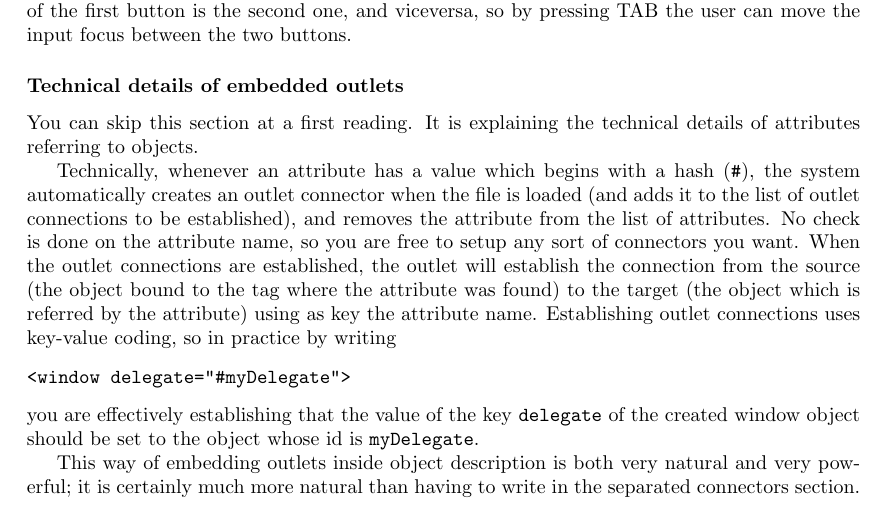
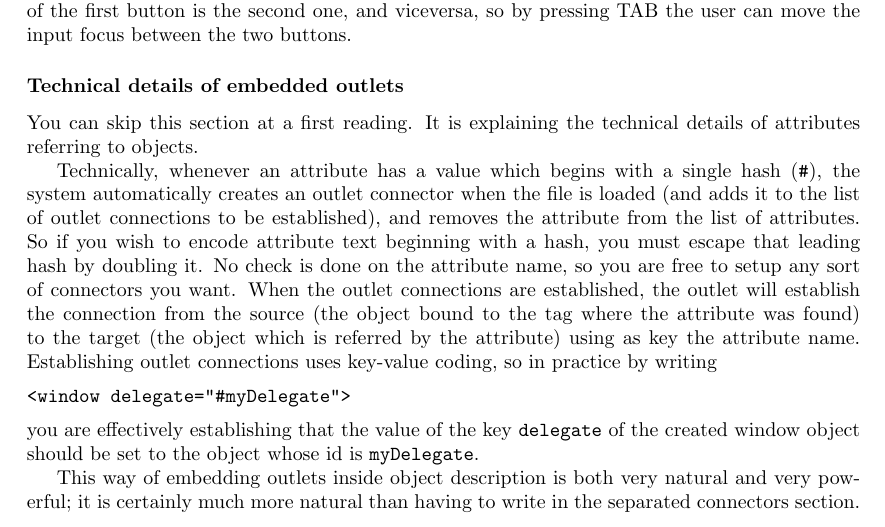
Before and after one commit to gnustep/libs-renaissance, a LaTeX book (Documentation/manual.tex, which reads Documentation/gsmarkup.tex): part of page 23 of 58, cut so that both start at the same text. Compiled offline with pdfLaTeX.

Commit message:
Add escape mechanism for leading '#' in attributes.
git-svn-id: svn+ssh://svn.gna.org/svn/gnustep/libs/renaissance/trunk@21098 72102866-910b-0410-8b05-ffd578937521

```diff
--- a/Documentation/gsmarkup.tex
+++ b/Documentation/gsmarkup.tex
@@ -660,10 +660,12 @@ You can skip this section at a first reading.  It is explaining the
 technical details of attributes referring to objects.
 
 Technically, whenever an attribute has a value which begins with a
-hash (\texttt{\#}), the system automatically creates an outlet
+single hash (\texttt{\#}), the system automatically creates an outlet
 connector when the file is loaded (and adds it to the list of outlet
 connections to be established), and removes the attribute from the
-list of attributes.  No check is done on the attribute name, so you
+list of attributes.  So if you wish to encode attribute text beginning
+with a hash, you must escape that leading hash by doubling it.
+No check is done on the attribute name, so you
 are free to setup any sort of connectors you want.  When the outlet
 connections are established, the outlet will establish the connection
 from the source (the object bound to the tag where the attribute was
```
Also changed, not shown: 3 other files.
